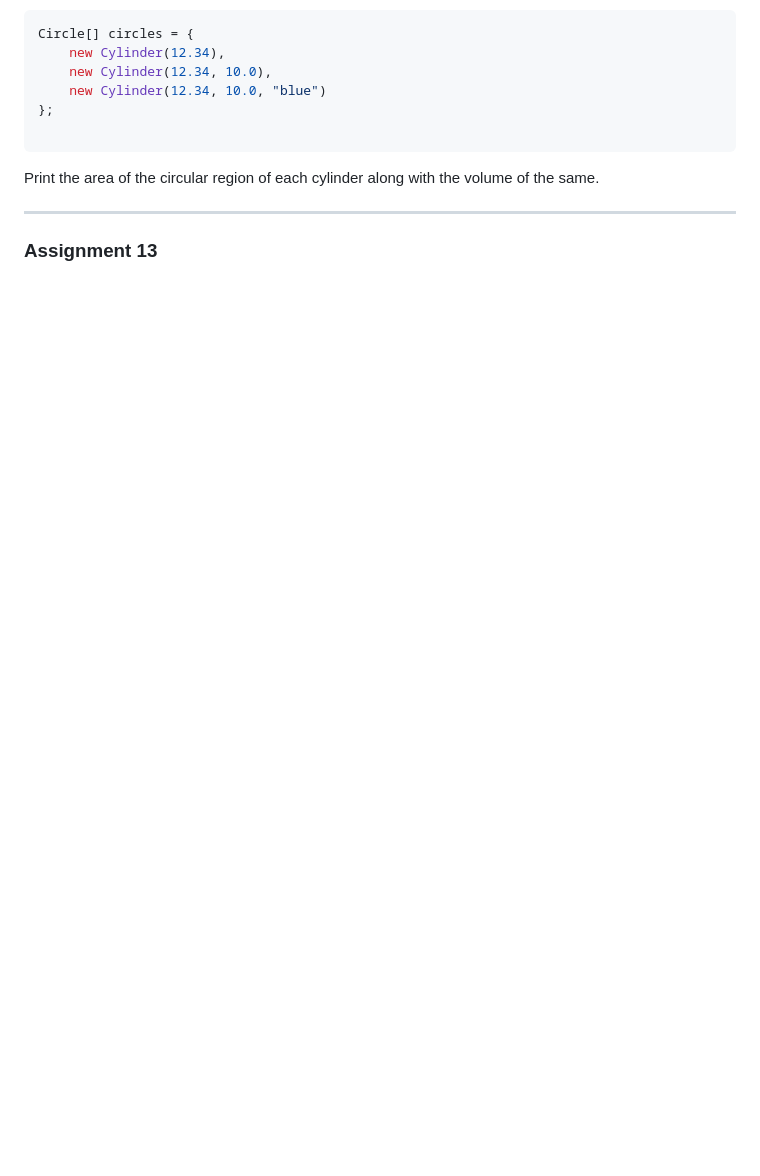
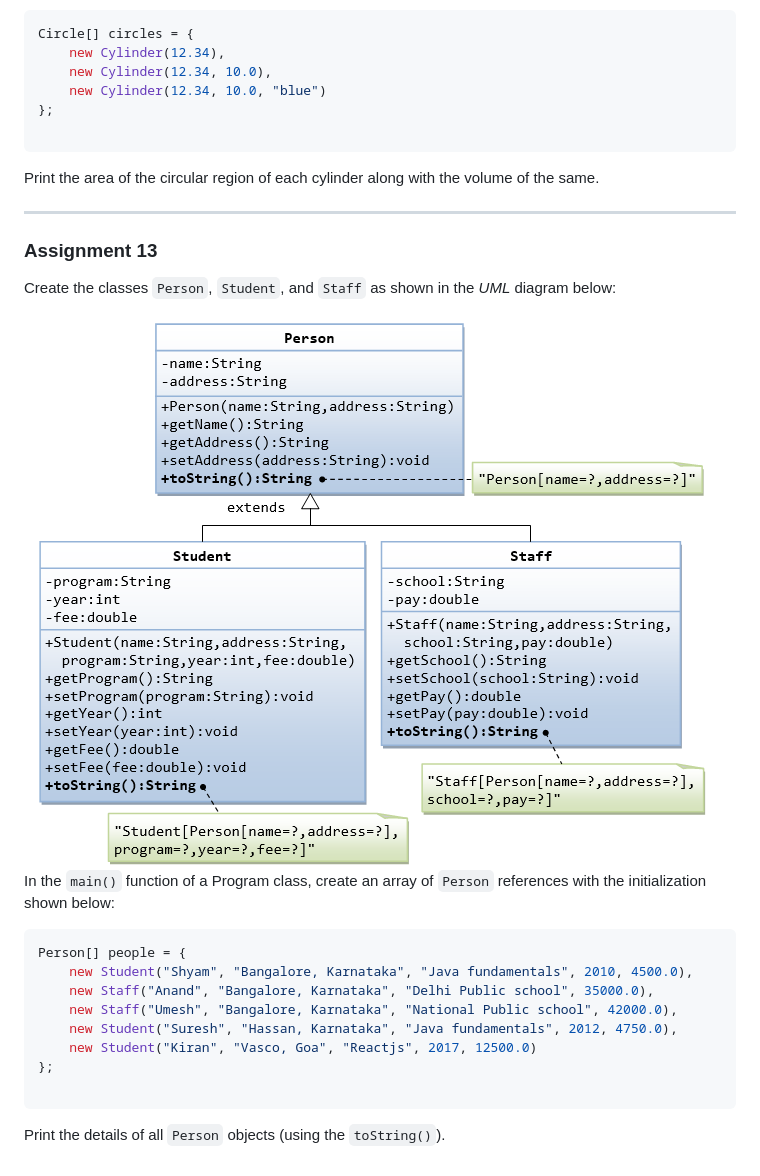
Before and after one commit to AmrutaC1620/2020-AUG-TARGET, a Markdown page: Assignments/Readme.md, the part around the change. Rendered like a GitHub page; pictures changed too: Assignments/images/ExerciseOOP_PersonAndSubclasses.png (added); blank space fills up the shorter version.

`````diff
--- a/Assignments/Readme.md
+++ b/Assignments/Readme.md
@@ -269,3 +269,24 @@ Print the area of the circular region of each cylinder along with the volume of
 
 ---
 ### Assignment 13
+
+Create the classes `Person`, `Student`, and `Staff` as shown in the *UML* diagram below:
+
+<img src="./images/ExerciseOOP_PersonAndSubclasses.png">
+
+
+
+In the `main()` function of a Program class, create an array of `Person` references with the initialization shown below:
+
+````java
+Person[] people = {
+	new Student("Shyam", "Bangalore, Karnataka", "Java fundamentals", 2010, 4500.0),
+	new Staff("Anand", "Bangalore, Karnataka", "Delhi Public school", 35000.0),
+	new Staff("Umesh", "Bangalore, Karnataka", "National Public school", 42000.0),
+	new Student("Suresh", "Hassan, Karnataka", "Java fundamentals", 2012, 4750.0),
+	new Student("Kiran", "Vasco, Goa", "Reactjs", 2017, 12500.0)
+};
+
+````
+
+Print the details of all `Person` objects (using the `toString()`).
`````
